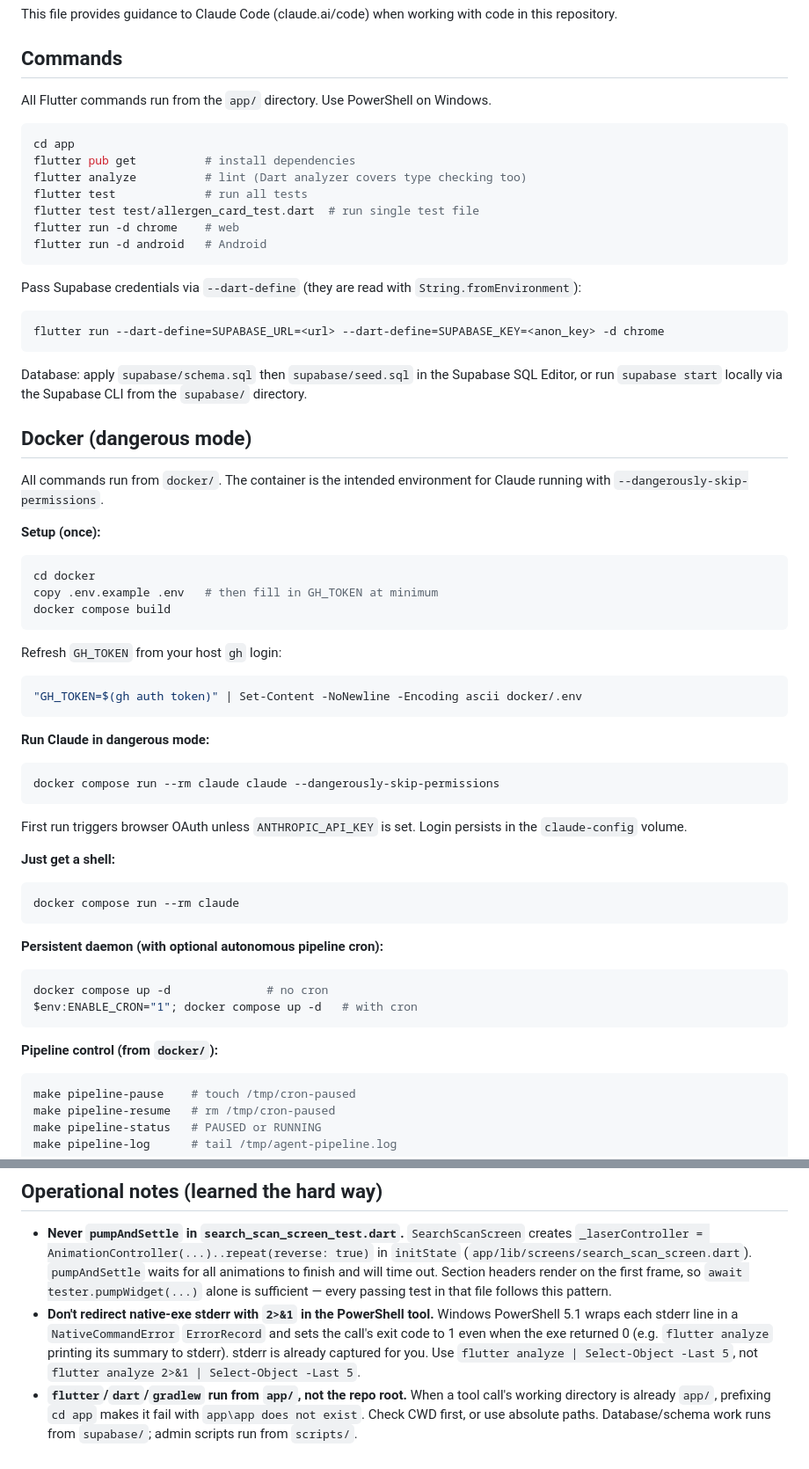
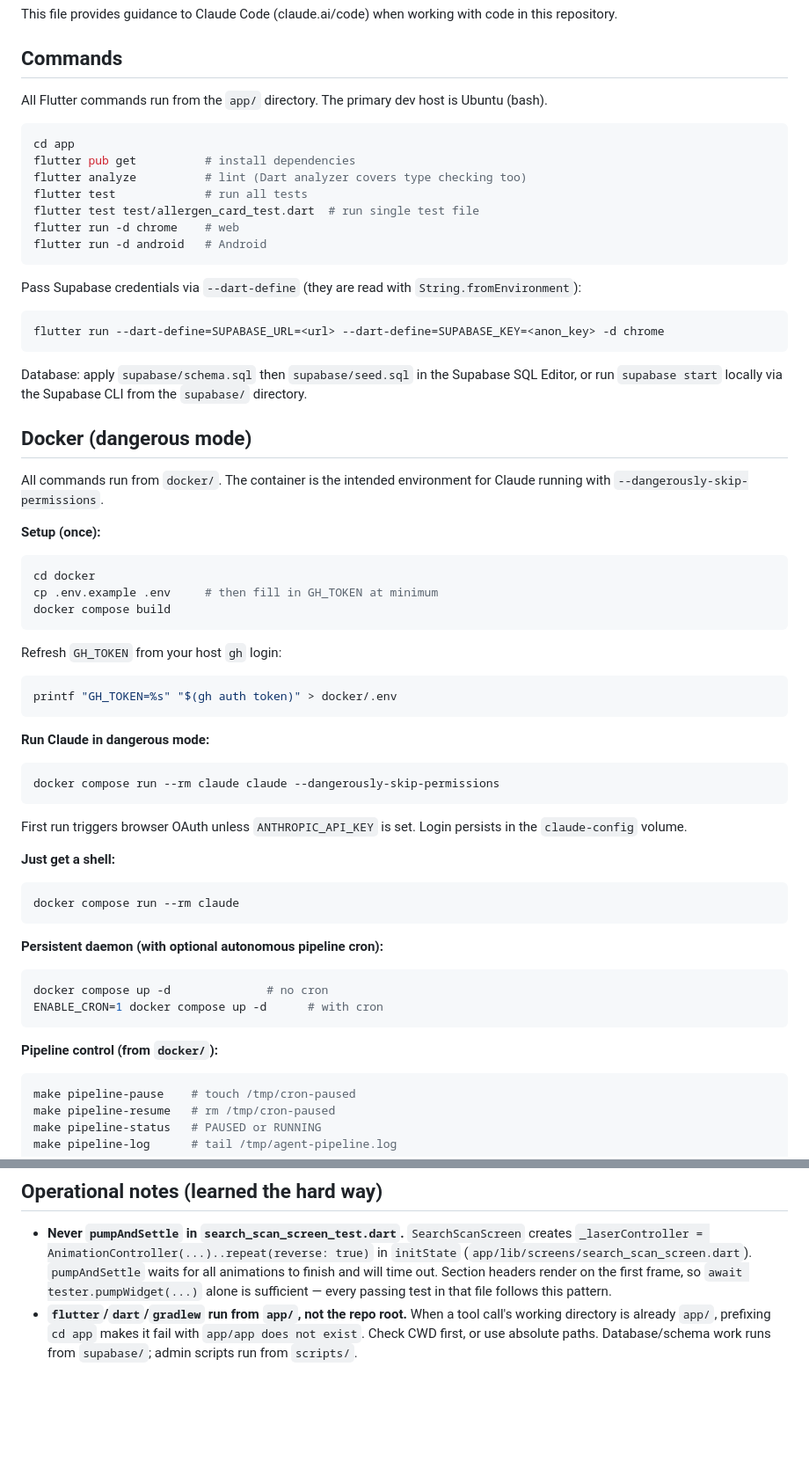
Before and after one commit to Maortz/allergy-detector, a Markdown page: CLAUDE.md, 2 parts joined by grey strips. Shown at 88% size. GitHub-like rendering; blank space fills up the shorter version.

Commit message:
docs(claude-md): Ubuntu/bash dev-host instructions (#401)
* docs(claude-md): switch dev-host instructions from Windows/PowerShell to Ubuntu/bash

Primary dev host moved to Ubuntu. Convert command blocks to bash, drop the
Windows-only PowerShell stderr note.

Co-Authored-By: Claude Opus 5.5 <noreply@anthropic.com>

* docs(claude-md): use POSIX path in app/app note

Co-Authored-By: Claude Opus 5.5 <noreply@anthropic.com>

---------

Co-authored-by: Claude Opus 5.5 <noreply@anthropic.com>

````diff
--- a/CLAUDE.md
+++ b/CLAUDE.md
@@ -4,9 +4,9 @@ This file provides guidance to Claude Code (claude.ai/code) when working with co
 
 ## Commands
 
-All Flutter commands run from the `app/` directory. Use PowerShell on Windows.
+All Flutter commands run from the `app/` directory. The primary dev host is Ubuntu (bash).
 
-```powershell
+```bash
 cd app
 flutter pub get          # install dependencies
 flutter analyze          # lint (Dart analyzer covers type checking too)
@@ -17,7 +17,7 @@ flutter run -d android   # Android
 ```
 
 Pass Supabase credentials via `--dart-define` (they are read with `String.fromEnvironment`):
-```powershell
+```bash
 flutter run --dart-define=SUPABASE_URL=<url> --dart-define=SUPABASE_KEY=<anon_key> -d chrome
 ```
 
@@ -28,36 +28,36 @@ Database: apply `supabase/schema.sql` then `supabase/seed.sql` in the Supabase S
 All commands run from `docker/`. The container is the intended environment for Claude running with `--dangerously-skip-permissions`.
 
 **Setup (once):**
-```powershell
+```bash
 cd docker
-copy .env.example .env   # then fill in GH_TOKEN at minimum
+cp .env.example .env     # then fill in GH_TOKEN at minimum
 docker compose build
 ```
 
 Refresh `GH_TOKEN` from your host `gh` login:
-```powershell
-"GH_TOKEN=$(gh auth token)" | Set-Content -NoNewline -Encoding ascii docker/.env
+```bash
+printf "GH_TOKEN=%s" "$(gh auth token)" > docker/.env
 ```
 
 **Run Claude in dangerous mode:**
-```powershell
+```bash
 docker compose run --rm claude claude --dangerously-skip-permissions
 ```
 First run triggers browser OAuth unless `ANTHROPIC_API_KEY` is set. Login persists in the `claude-config` volume.
 
 **Just get a shell:**
-```powershell
+```bash
 docker compose run --rm claude
 ```
 
 **Persistent daemon (with optional autonomous pipeline cron):**
-```powershell
+```bash
 docker compose up -d              # no cron
-$env:ENABLE_CRON="1"; docker compose up -d   # with cron
+ENABLE_CRON=1 docker compose up -d      # with cron
 ```
 
 **Pipeline control (from `docker/`):**
-```powershell
+```bash
 make pipeline-pause    # touch /tmp/cron-paused
 make pipeline-resume   # rm /tmp/cron-paused
 make pipeline-status   # PAUSED or RUNNING
@@ -123,5 +123,4 @@ Always pass `projectId: "16588854804615693446"` unless working in the older dupl
 ## Operational notes (learned the hard way)
 
 - **Never `pumpAndSettle` in `search_scan_screen_test.dart`.** `SearchScanScreen` creates `_laserController = AnimationController(...)..repeat(reverse: true)` in `initState` (`app/lib/screens/search_scan_screen.dart`). `pumpAndSettle` waits for all animations to finish and will time out. Section headers render on the first frame, so `await tester.pumpWidget(...)` alone is sufficient — every passing test in that file follows this pattern.
-- **Don't redirect native-exe stderr with `2>&1` in the PowerShell tool.** Windows PowerShell 5.1 wraps each stderr line in a `NativeCommandError` `ErrorRecord` and sets the call's exit code to 1 even when the exe returned 0 (e.g. `flutter analyze` printing its summary to stderr). stderr is already captured for you. Use `flutter analyze | Select-Object -Last 5`, not `flutter analyze 2>&1 | Select-Object -Last 5`.
-- **`flutter`/`dart`/`gradlew` run from `app/`, not the repo root.** When a tool call's working directory is already `app/`, prefixing `cd app` makes it fail with `app\app does not exist`. Check CWD first, or use absolute paths. Database/schema work runs from `supabase/`; admin scripts run from `scripts/`.
+- **`flutter`/`dart`/`gradlew` run from `app/`, not the repo root.** When a tool call's working directory is already `app/`, prefixing `cd app` makes it fail with `app/app does not exist`. Check CWD first, or use absolute paths. Database/schema work runs from `supabase/`; admin scripts run from `scripts/`.
````
